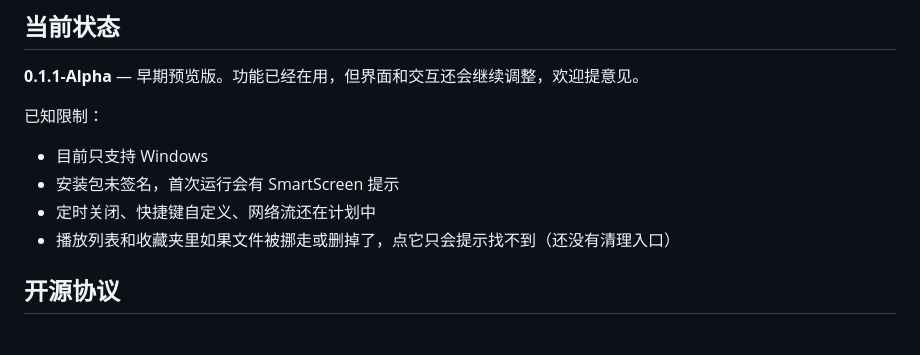
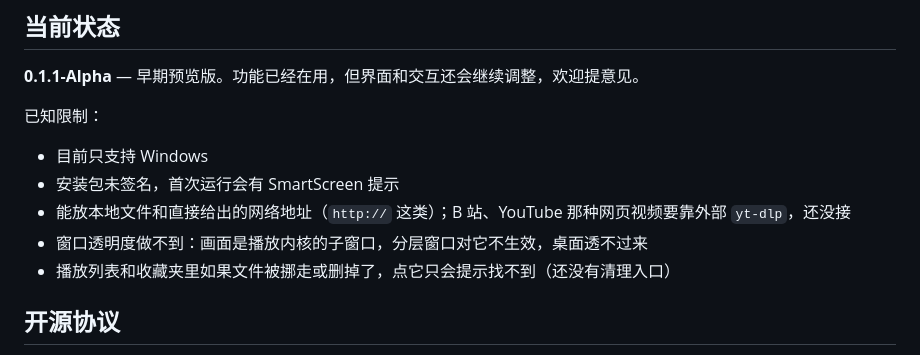
Before and after one commit to YiZhiCRH380AL/fuvideo, a Markdown page: README.md, the part around the change. GitHub-like rendering.

Commit message:
docs: README 的已知限制改准（定时/改键/打开地址早已可用）；版本号仍留 0.1.1-Alpha，不发版

```diff
--- a/README.md
+++ b/README.md
@@ -159,7 +159,8 @@ mpv 覆盖已经很广，遇到打不开的基本都是特殊封装，值得单
 
 - 目前只支持 Windows
 - 安装包未签名，首次运行会有 SmartScreen 提示
-- 定时关闭、快捷键自定义、网络流还在计划中
+- 能放本地文件和直接给出的网络地址（`http://` 这类）；B 站、YouTube 那种网页视频要靠外部 `yt-dlp`，还没接
+- 窗口透明度做不到：画面是播放内核的子窗口，分层窗口对它不生效，桌面透不过来
 - 播放列表和收藏夹里如果文件被挪走或删掉了，点它只会提示找不到（还没有清理入口）
 
 ## 开源协议
```
Also changed, not shown: CACHE.md (+40 -17 lines).
